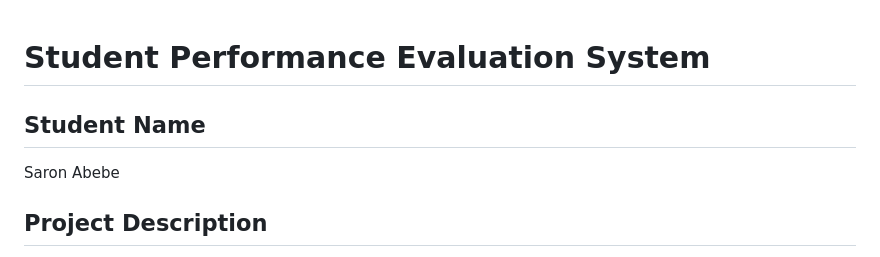
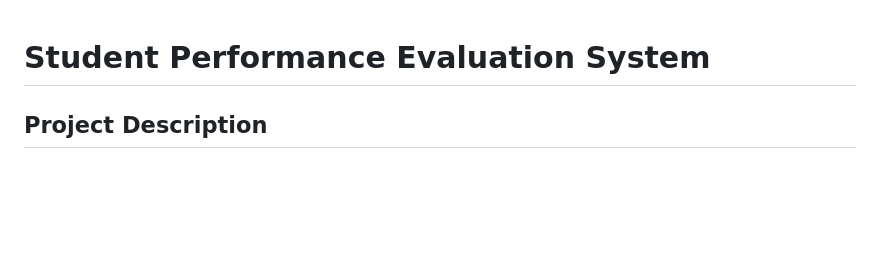
Before and after one commit to Saron-A/nexus_student_evaluation_system, a Markdown page: README.md, the part around the change. Drawn GitHub-style; blank space fills up the shorter version.

Commit message:
Remove student name from README
Removed student name from the README file.

```diff
--- a/README.md
+++ b/README.md
@@ -1,8 +1,5 @@
 # Student Performance Evaluation System
 
-## Student Name
-
-Saron Abebe
 
 ## Project Description
 
```
